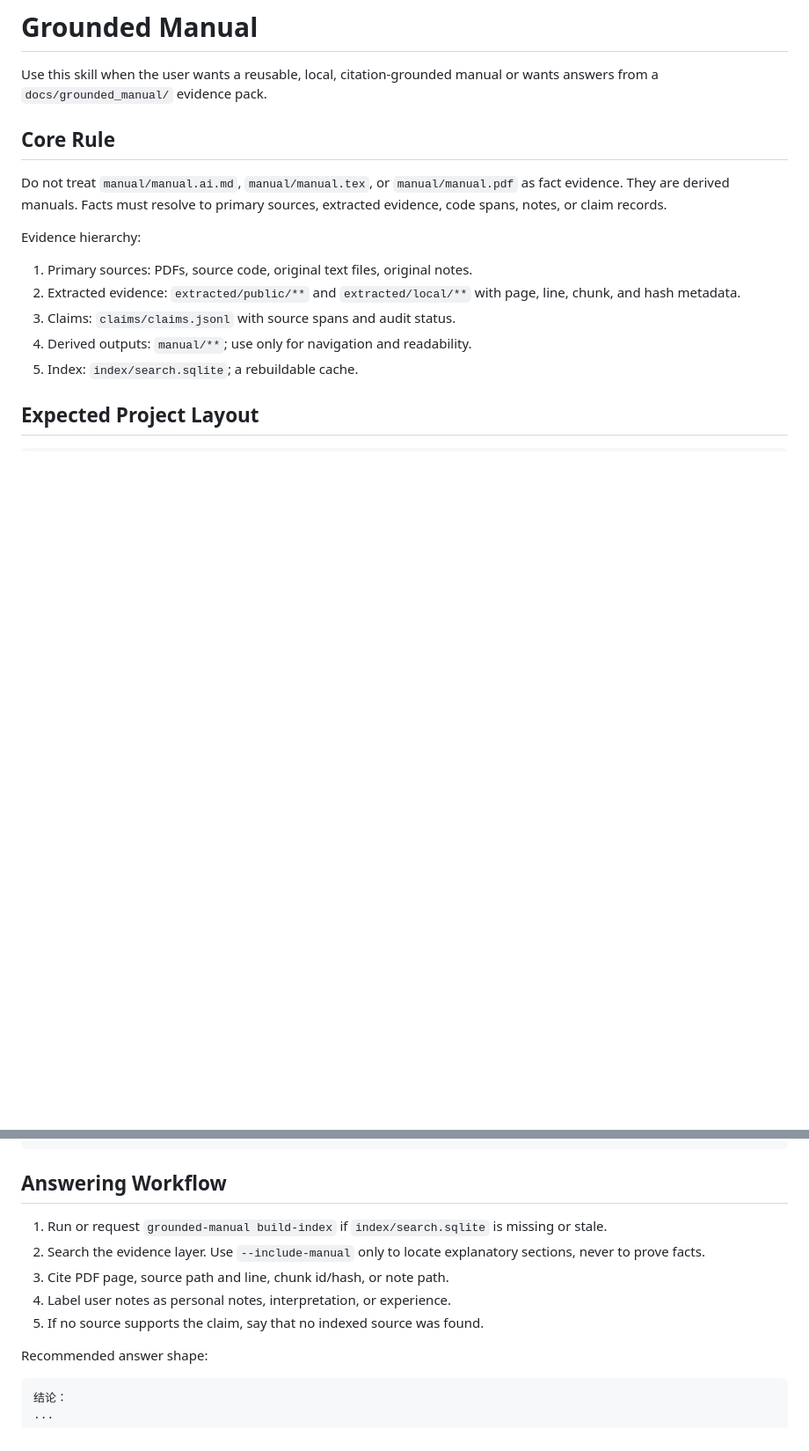
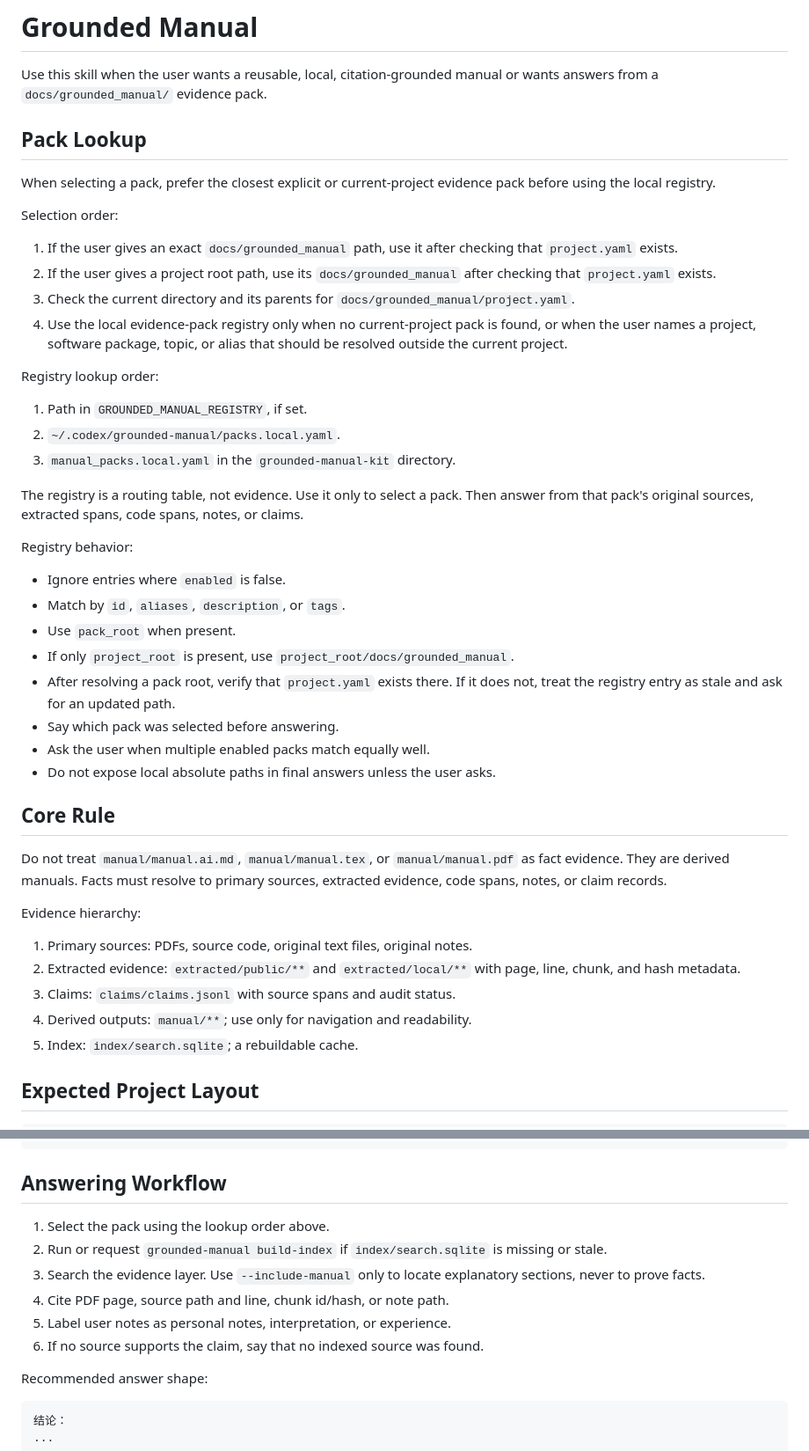
Before and after one commit to KeZhaoke/grounded-manual-kit, a Markdown page: skills/grounded-manual/SKILL.md, 2 parts joined by grey strips. Shown at 88% size. Rendered like a GitHub page; blank space fills up the shorter version.

Commit message:
docs: clarify grounded-manual pack lookup

```diff
--- a/skills/grounded-manual/SKILL.md
+++ b/skills/grounded-manual/SKILL.md
@@ -9,6 +9,45 @@ metadata:
 
 Use this skill when the user wants a reusable, local, citation-grounded manual
 or wants answers from a `docs/grounded_manual/` evidence pack.
+
+## Pack Lookup
+
+When selecting a pack, prefer the closest explicit or current-project evidence
+pack before using the local registry.
+
+Selection order:
+
+1. If the user gives an exact `docs/grounded_manual` path, use it after checking
+   that `project.yaml` exists.
+2. If the user gives a project root path, use its `docs/grounded_manual` after
+   checking that `project.yaml` exists.
+3. Check the current directory and its parents for
+   `docs/grounded_manual/project.yaml`.
+4. Use the local evidence-pack registry only when no current-project pack is
+   found, or when the user names a project, software package, topic, or alias
+   that should be resolved outside the current project.
+
+Registry lookup order:
+
+1. Path in `GROUNDED_MANUAL_REGISTRY`, if set.
+2. `~/.codex/grounded-manual/packs.local.yaml`.
+3. `manual_packs.local.yaml` in the `grounded-manual-kit` directory.
+
+The registry is a routing table, not evidence. Use it only to select a pack.
+Then answer from that pack's original sources, extracted spans, code spans,
+notes, or claims.
+
+Registry behavior:
+
+- Ignore entries where `enabled` is false.
+- Match by `id`, `aliases`, `description`, or `tags`.
+- Use `pack_root` when present.
+- If only `project_root` is present, use `project_root/docs/grounded_manual`.
+- After resolving a pack root, verify that `project.yaml` exists there. If it
+  does not, treat the registry entry as stale and ask for an updated path.
+- Say which pack was selected before answering.
+- Ask the user when multiple enabled packs match equally well.
+- Do not expose local absolute paths in final answers unless the user asks.
 
 ## Core Rule
 
@@ -65,13 +104,14 @@ python grounded-manual-kit/scripts/grounded_manual.py <command>
 
 ## Answering Workflow
 
-1. Run or request `grounded-manual build-index` if `index/search.sqlite` is
+1. Select the pack using the lookup order above.
+2. Run or request `grounded-manual build-index` if `index/search.sqlite` is
    missing or stale.
-2. Search the evidence layer. Use `--include-manual` only to locate explanatory
+3. Search the evidence layer. Use `--include-manual` only to locate explanatory
    sections, never to prove facts.
-3. Cite PDF page, source path and line, chunk id/hash, or note path.
-4. Label user notes as personal notes, interpretation, or experience.
-5. If no source supports the claim, say that no indexed source was found.
+4. Cite PDF page, source path and line, chunk id/hash, or note path.
+5. Label user notes as personal notes, interpretation, or experience.
+6. If no source supports the claim, say that no indexed source was found.
 
 Recommended answer shape:
 
```
